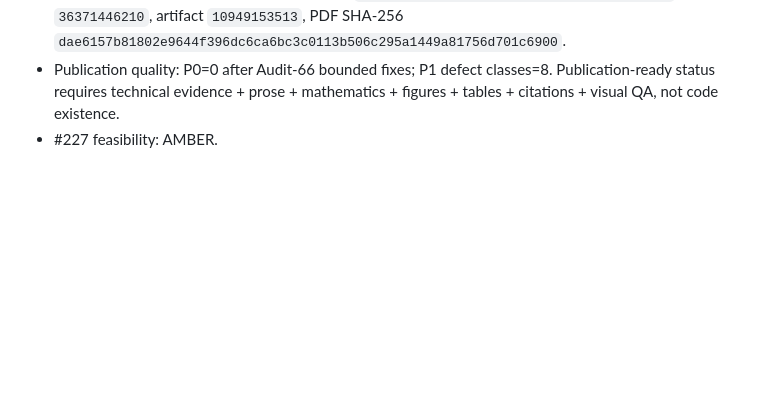
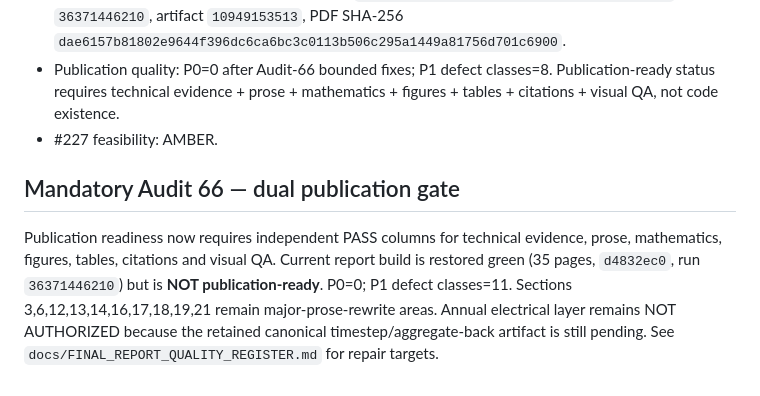
Before and after one commit to weewzr/Implementation-of-mushroom-head-solar-technology-in-Singapore-, a Markdown page: docs/FINAL_REPORT_COMPLETENESS_MATRIX.md, the part around the change. Rendered like a GitHub page; blank space fills up the shorter version.

Commit message:
report: record Audit 66 publication readiness gate

```diff
--- a/docs/FINAL_REPORT_COMPLETENESS_MATRIX.md
+++ b/docs/FINAL_REPORT_COMPLETENESS_MATRIX.md
@@ -245,3 +245,6 @@ Technical evidence and editorial quality are now separate gates. See `docs/FINAL
 - Current report build: PASS, 35 pages, commit `d4832ec0191710e6bb7c30d9ca3169d60aa3ec10`, run `36371446210`, artifact `10949153513`, PDF SHA-256 `dae6157b81802e9644f396dc6ca6bc3c0113b506c295a1449a81756d701c6900`.
 - Publication quality: P0=0 after Audit-66 bounded fixes; P1 defect classes=8. Publication-ready status requires technical evidence + prose + mathematics + figures + tables + citations + visual QA, not code existence.
 - #227 feasibility: AMBER.
+
+## Mandatory Audit 66 — dual publication gate
+Publication readiness now requires independent PASS columns for technical evidence, prose, mathematics, figures, tables, citations and visual QA. Current report build is restored green (35 pages, `d4832ec0`, run `36371446210`) but is **NOT publication-ready**. P0=0; P1 defect classes=11. Sections 3,6,12,13,14,16,17,18,19,21 remain major-prose-rewrite areas. Annual electrical layer remains NOT AUTHORIZED because the retained canonical timestep/aggregate-back artifact is still pending. See `docs/FINAL_REPORT_QUALITY_REGISTER.md` for repair targets.
```
